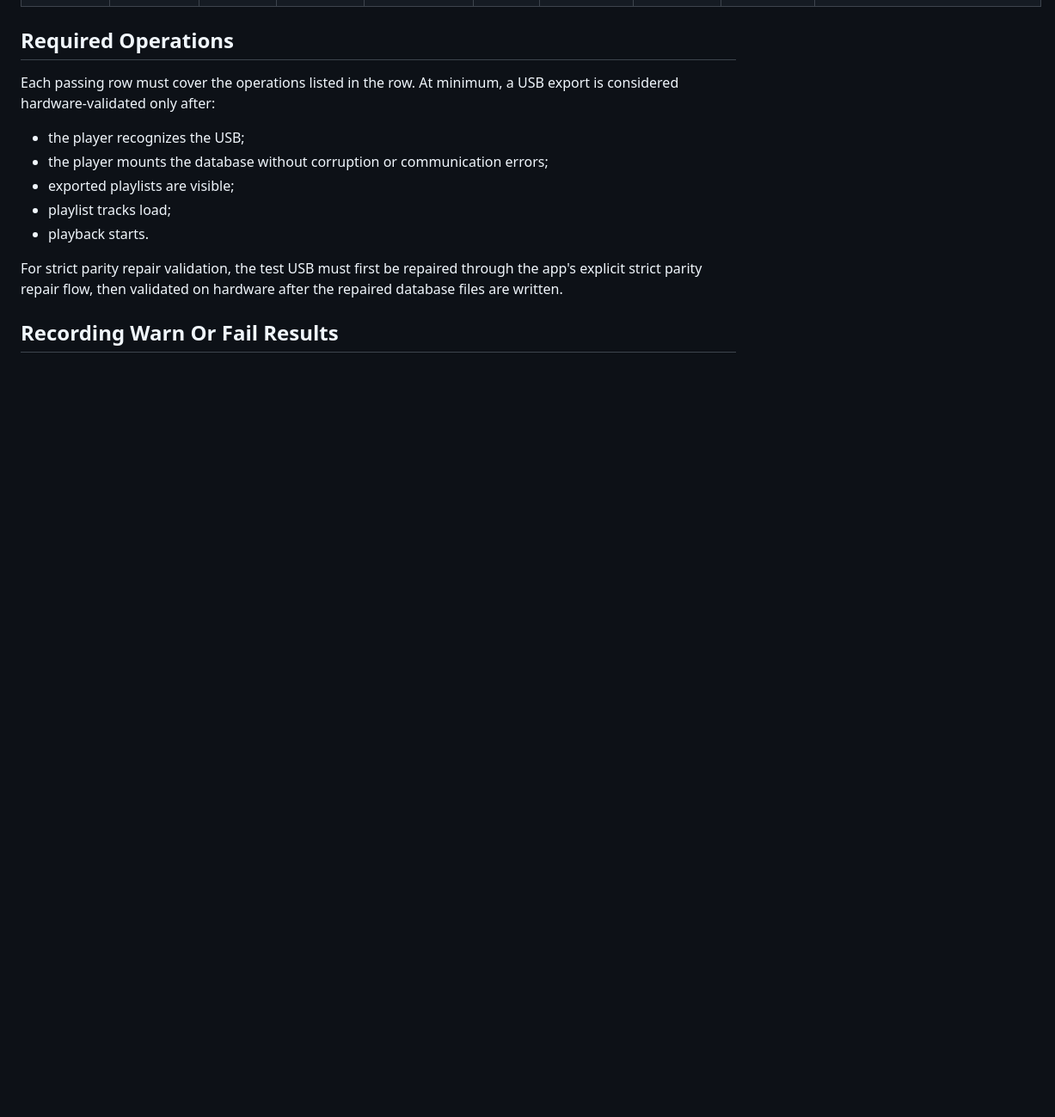
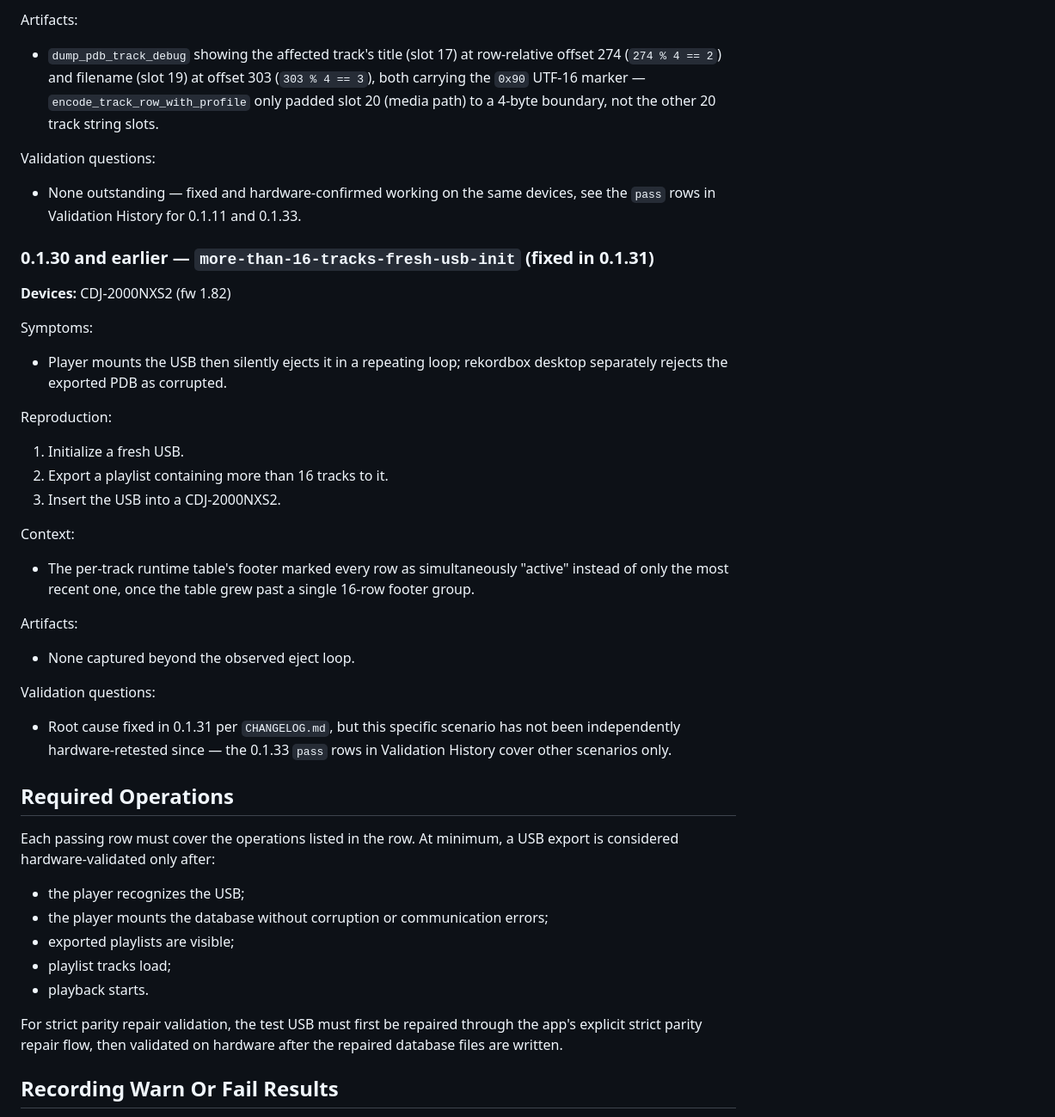
Before and after one commit to haivala/dj-usb-tkit, a Markdown page: docs/CDJ_TEST_MATRIX.md, the part around one of its changes. Shown at 86% size. GitHub-like rendering; blank space fills up the shorter version.

```diff
--- a/docs/CDJ_TEST_MATRIX.md
+++ b/docs/CDJ_TEST_MATRIX.md
@@ -34,3 +97,39 @@ reports are useful gates, but they are not substitutes for these rows.
+Artifacts:
+- `dump_pdb_track_debug` showing the affected track's title (slot 17) at
+  row-relative offset 274 (`274 % 4 == 2`) and filename (slot 19) at offset 303
+  (`303 % 4 == 3`), both carrying the `0x90` UTF-16 marker —
+  `encode_track_row_with_profile` only padded slot 20 (media path) to a 4-byte
+  boundary, not the other 20 track string slots.
+
+Validation questions:
+- None outstanding — fixed and hardware-confirmed working on the same devices,
+  see the `pass` rows in Validation History for 0.1.11 and 0.1.33.
+
+### 0.1.30 and earlier — `more-than-16-tracks-fresh-usb-init` (fixed in 0.1.31)
+
+**Devices:** CDJ-2000NXS2 (fw 1.82)
+
+Symptoms:
+- Player mounts the USB then silently ejects it in a repeating loop; rekordbox
+  desktop separately rejects the exported PDB as corrupted.
+
+Reproduction:
+1. Initialize a fresh USB.
+2. Export a playlist containing more than 16 tracks to it.
+3. Insert the USB into a CDJ-2000NXS2.
+
+Context:
+- The per-track runtime table's footer marked every row as simultaneously
+  "active" instead of only the most recent one, once the table grew past a
+  single 16-row footer group.
+
+Artifacts:
+- None captured beyond the observed eject loop.
+
+Validation questions:
+- Root cause fixed in 0.1.31 per `CHANGELOG.md`, but this specific scenario
+  has not been independently hardware-retested since — the 0.1.33 `pass` rows
+  in Validation History cover other scenarios only.
 
 ## Required Operations
 
```
Also changed, not shown: other parts of docs/CDJ_TEST_MATRIX.md (+71 -4 lines).
